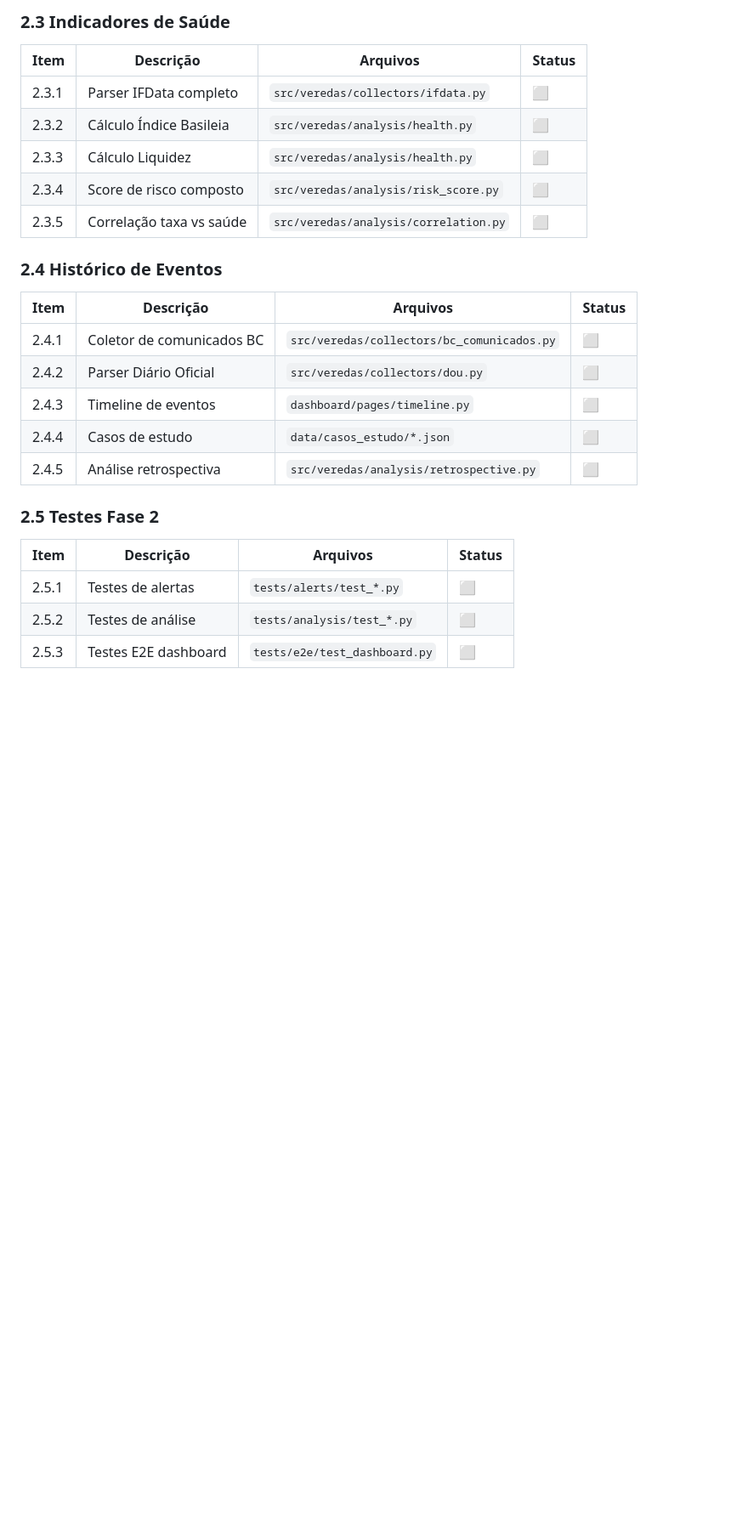
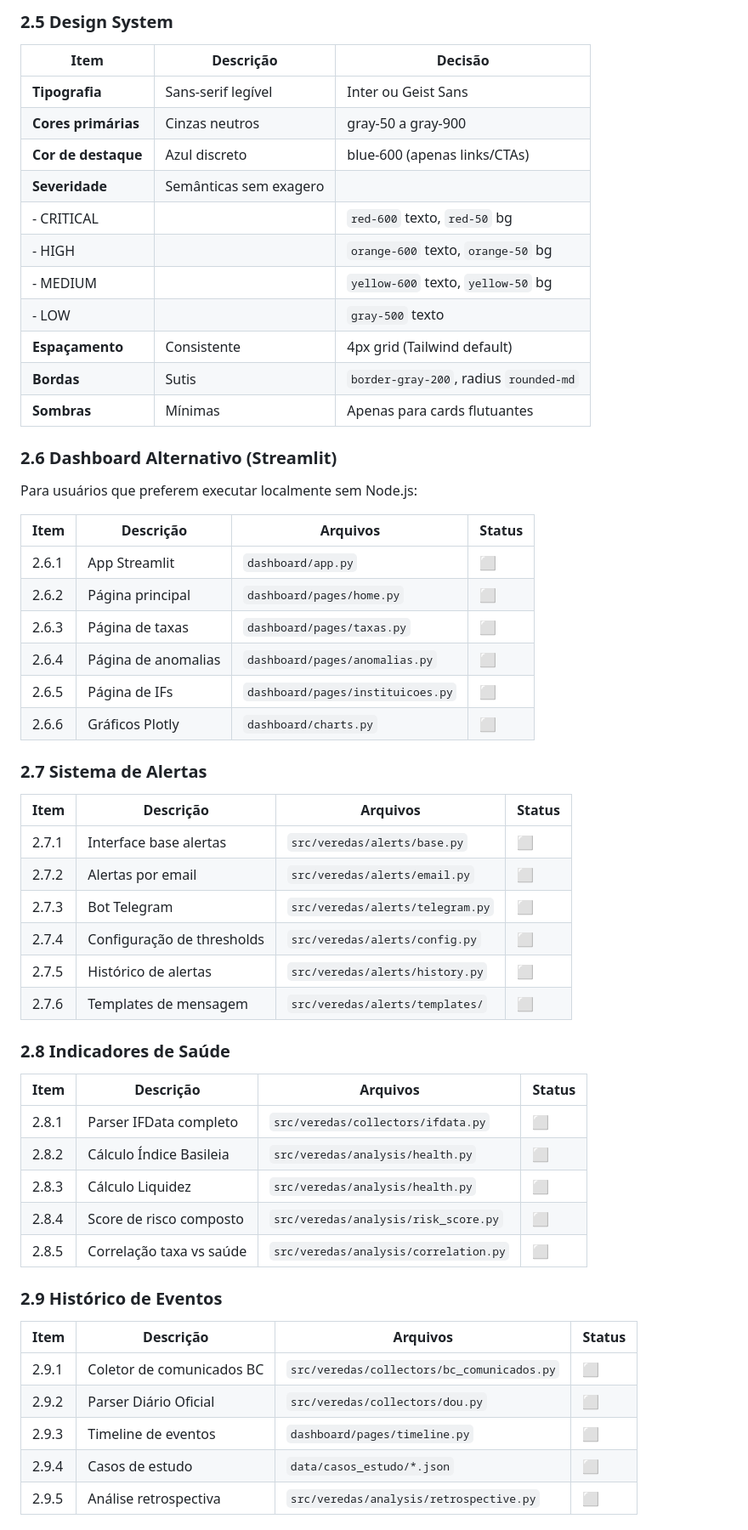
Before and after one commit to ffreitasb/veredas-de-papel, a Markdown page: DEVELOPMENT_PLAN.md, the part around one of its changes. Shown at 85% size. GitHub-like rendering; blank space fills up the shorter version.

```diff
--- a/DEVELOPMENT_PLAN.md
+++ b/DEVELOPMENT_PLAN.md
@@ -122,28 +202,61 @@
 
-### 2.3 Indicadores de Saúde
+### 2.5 Design System
+
+| Item | Descrição | Decisão |
+|------|-----------|---------|
+| **Tipografia** | Sans-serif legível | Inter ou Geist Sans |
+| **Cores primárias** | Cinzas neutros | gray-50 a gray-900 |
+| **Cor de destaque** | Azul discreto | blue-600 (apenas links/CTAs) |
+| **Severidade** | Semânticas sem exagero | |
+|   - CRITICAL | | `red-600` texto, `red-50` bg |
+|   - HIGH | | `orange-600` texto, `orange-50` bg |
+|   - MEDIUM | | `yellow-600` texto, `yellow-50` bg |
+|   - LOW | | `gray-500` texto |
+| **Espaçamento** | Consistente | 4px grid (Tailwind default) |
+| **Bordas** | Sutis | `border-gray-200`, radius `rounded-md` |
+| **Sombras** | Mínimas | Apenas para cards flutuantes |
+
+### 2.6 Dashboard Alternativo (Streamlit)
+
+Para usuários que preferem executar localmente sem Node.js:
 
 | Item | Descrição | Arquivos | Status |
 |------|-----------|----------|--------|
-| 2.3.1 | Parser IFData completo | `src/veredas/collectors/ifdata.py` | ⬜ |
-| 2.3.2 | Cálculo Índice Basileia | `src/veredas/analysis/health.py` | ⬜ |
-| 2.3.3 | Cálculo Liquidez | `src/veredas/analysis/health.py` | ⬜ |
-| 2.3.4 | Score de risco composto | `src/veredas/analysis/risk_score.py` | ⬜ |
-| 2.3.5 | Correlação taxa vs saúde | `src/veredas/analysis/correlation.py` | ⬜ |
+| 2.6.1 | App Streamlit | `dashboard/app.py` | ⬜ |
+| 2.6.2 | Página principal | `dashboard/pages/home.py` | ⬜ |
+| 2.6.3 | Página de taxas | `dashboard/pages/taxas.py` | ⬜ |
+| 2.6.4 | Página de anomalias | `dashboard/pages/anomalias.py` | ⬜ |
+| 2.6.5 | Página de IFs | `dashboard/pages/instituicoes.py` | ⬜ |
+| 2.6.6 | Gráficos Plotly | `dashboard/charts.py` | ⬜ |
 
-### 2.4 Histórico de Eventos
+### 2.7 Sistema de Alertas
 
 | Item | Descrição | Arquivos | Status |
 |------|-----------|----------|--------|
-| 2.4.1 | Coletor de comunicados BC | `src/veredas/collectors/bc_comunicados.py` | ⬜ |
-| 2.4.2 | Parser Diário Oficial | `src/veredas/collectors/dou.py` | ⬜ |
-| 2.4.3 | Timeline de eventos | `dashboard/pages/timeline.py` | ⬜ |
-| 2.4.4 | Casos de estudo | `data/casos_estudo/*.json` | ⬜ |
-| 2.4.5 | Análise retrospectiva | `src/veredas/analysis/retrospective.py` | ⬜ |
+| 2.7.1 | Interface base alertas | `src/veredas/alerts/base.py` | ⬜ |
+| 2.7.2 | Alertas por email | `src/veredas/alerts/email.py` | ⬜ |
+| 2.7.3 | Bot Telegram | `src/veredas/alerts/telegram.py` | ⬜ |
+| 2.7.4 | Configuração de thresholds | `src/veredas/alerts/config.py` | ⬜ |
+| 2.7.5 | Histórico de alertas | `src/veredas/alerts/history.py` | ⬜ |
+| 2.7.6 | Templates de mensagem | `src/veredas/alerts/templates/` | ⬜ |
 
-### 2.5 Testes Fase 2
+### 2.8 Indicadores de Saúde
 
 | Item | Descrição | Arquivos | Status |
 |------|-----------|----------|--------|
-| 2.5.1 | Testes de alertas | `tests/alerts/test_*.py` | ⬜ |
-| 2.5.2 | Testes de análise | `tests/analysis/test_*.py` | ⬜ |
-| 2.5.3 | Testes E2E dashboard | `tests/e2e/test_dashboard.py` | ⬜ |
+| 2.8.1 | Parser IFData completo | `src/veredas/collectors/ifdata.py` | ⬜ |
+| 2.8.2 | Cálculo Índice Basileia | `src/veredas/analysis/health.py` | ⬜ |
+| 2.8.3 | Cálculo Liquidez | `src/veredas/analysis/health.py` | ⬜ |
+| 2.8.4 | Score de risco composto | `src/veredas/analysis/risk_score.py` | ⬜ |
+| 2.8.5 | Correlação taxa vs saúde | `src/veredas/analysis/correlation.py` | ⬜ |
+
+### 2.9 Histórico de Eventos
+
+| Item | Descrição | Arquivos | Status |
+|------|-----------|----------|--------|
+| 2.9.1 | Coletor de comunicados BC | `src/veredas/collectors/bc_comunicados.py` | ⬜ |
+| 2.9.2 | Parser Diário Oficial | `src/veredas/collectors/dou.py` | ⬜ |
+| 2.9.3 | Timeline de eventos | `dashboard/pages/timeline.py` | ⬜ |
+| 2.9.4 | Casos de estudo | `data/casos_estudo/*.json` | ⬜ |
+| 2.9.5 | Análise retrospectiva | `src/veredas/analysis/retrospective.py` | ⬜ |
+
```
Also changed, not shown: other parts of DEVELOPMENT_PLAN.md (+132 -41 lines).
